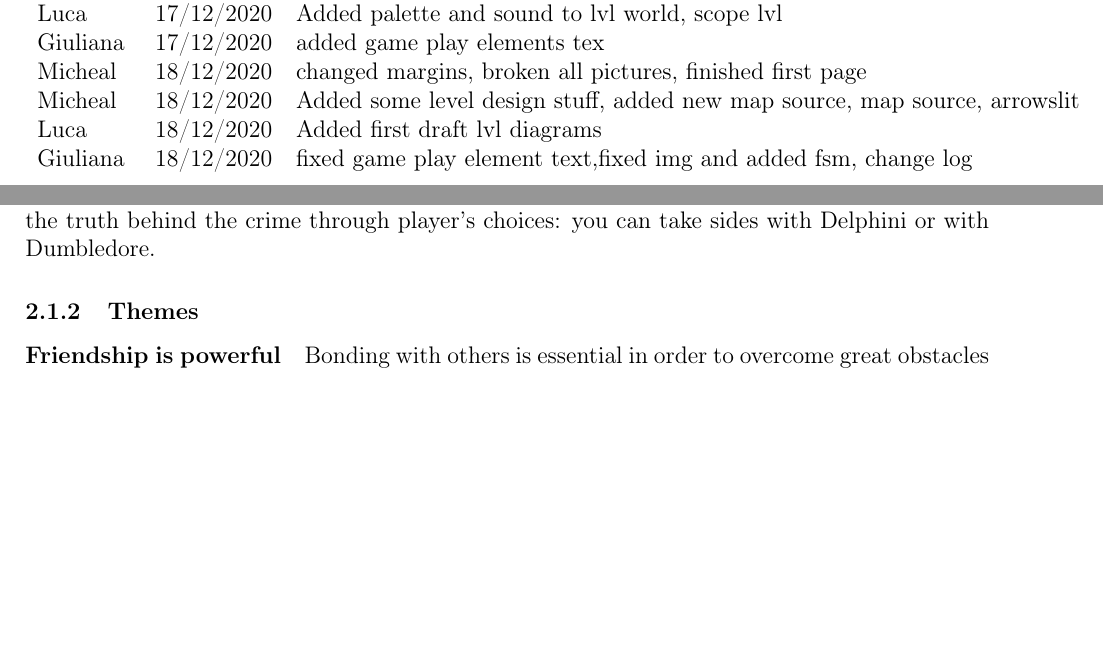
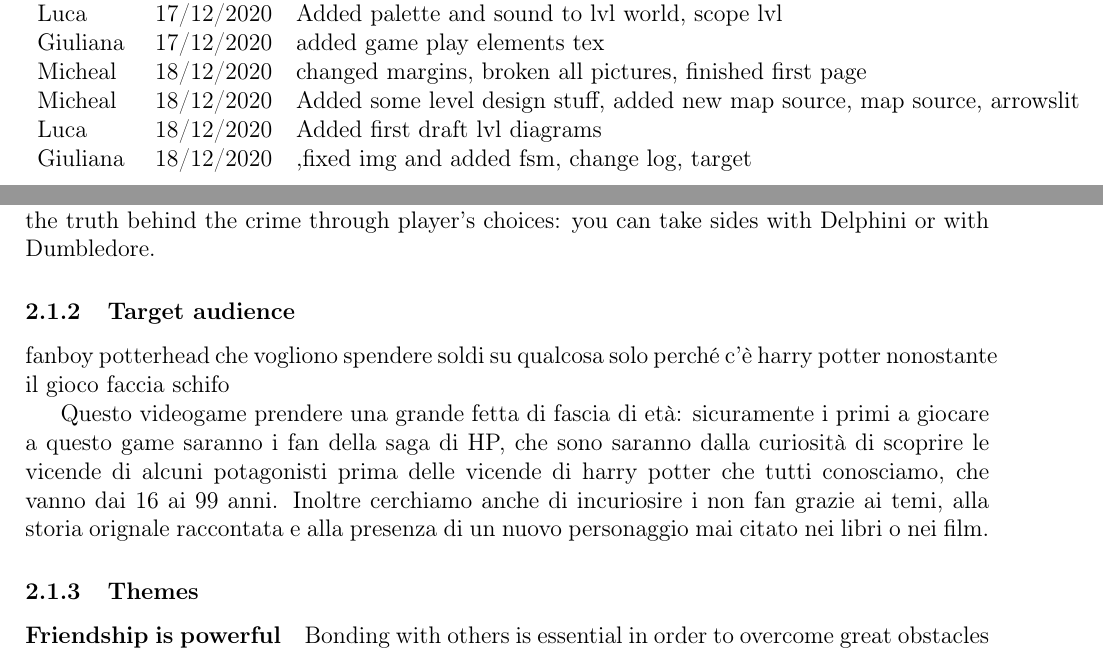
Before and after one commit to Sephirothbahamut/Accio-Niffler, a LaTeX document (Documentation/Tex/LDD.tex, which reads Documentation/Tex/Changelog.tex, Documentation/Tex/Game_Design/High_Concept_and_Themes.tex): two parts of pages 2 and 4 of 75 before the commit and two parts of pages 2 and 4 of 76 after it, joined at a grey line, cut so that both start at the same text, the shorter picture padded with empty space. Compiled offline with pdfLaTeX.

Commit message:
insert target

```diff
--- a/Documentation/Tex/Changelog.tex
+++ b/Documentation/Tex/Changelog.tex
@@ -48,5 +48,5 @@ Giuliana & 17/12/2020 & added game play elements tex\\
 Micheal & 18/12/2020 & changed margins, broken all pictures, finished first page \\
 Micheal & 18/12/2020 & Added some level design stuff, added new map source, map source, arrowslit\\
 Luca & 18/12/2020 & Added first draft lvl diagrams\\
-Giuliana & 18/12/2020 & fixed game play element text,fixed img and added fsm, change log\\
+Giuliana & 18/12/2020 & ,fixed img and added fsm, change log, target\\
 \end{tabular}
--- a/Documentation/Tex/Game_Design/High_Concept_and_Themes.tex
+++ b/Documentation/Tex/Game_Design/High_Concept_and_Themes.tex
@@ -5,6 +5,12 @@
 "The dark lady awaknes" is a 2D-Rpg single player game. The game is set in the Hogwarts's school and its surroundings. The story revolves around Minerva McGonagall, a young promising witch studying hard to become a master of Transfiguration. During her seventh year, she will become friends with a peculiar student, Delphini Lestrange, whose life seems to be wrapped in mystery until her arrival at Hogwarts. Delphini's true goal, which Minerva is unaware of, is to find a promising student in order to help her father Tom Riddle win the First Wizarding War, hoping that will prevent the death of her parents.
 Minerva will be shaken when her dear friend Myrtle is found dead in the girls' bathroom, with no suspect. With a void in her heart overwhelmed by sorrow and grief, she cries for help: Delphini and the professor Albus Dumbledore come to her aid in order to discover the truth and find the culprit. However, there was bad blood between Dumbledore and Delphini, since her very arrival at Hogwarts, leading to distrust amongst each other.
 Minerva is forced to choose who to believe and discover the truth behind the crime through player's choices: you can take sides with Delphini or with Dumbledore.
+
+%todo
+\subsubsection{Target audience}
+fanboy potterhead che vogliono spendere soldi su qualcosa solo perché c'è harry potter nonostante il gioco faccia schifo
+
+Questo videogame prendere una grande fetta di fascia di età: sicuramente i primi a giocare a questo game saranno i fan della saga di HP, che sono saranno dalla curiosità di scoprire le vicende di alcuni potagonisti prima delle vicende di harry potter che tutti conosciamo, che vanno dai 16 ai 99 anni. Inoltre cerchiamo anche di incuriosire i non fan grazie ai temi, alla storia orignale raccontata e alla presenza di un nuovo personaggio mai citato nei libri o nei film.
 
 \subsubsection{Themes}
 
```
